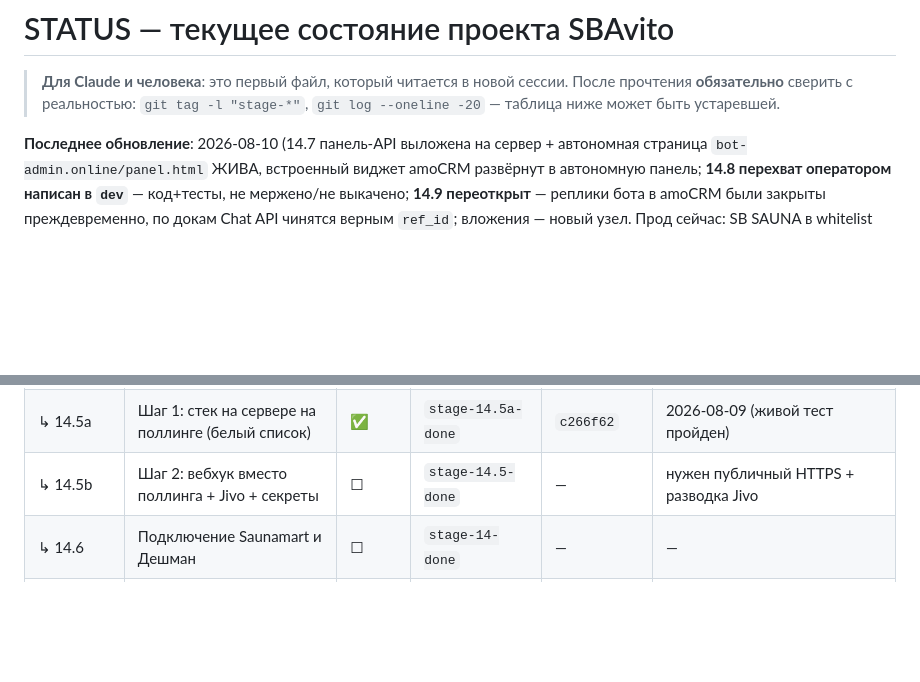
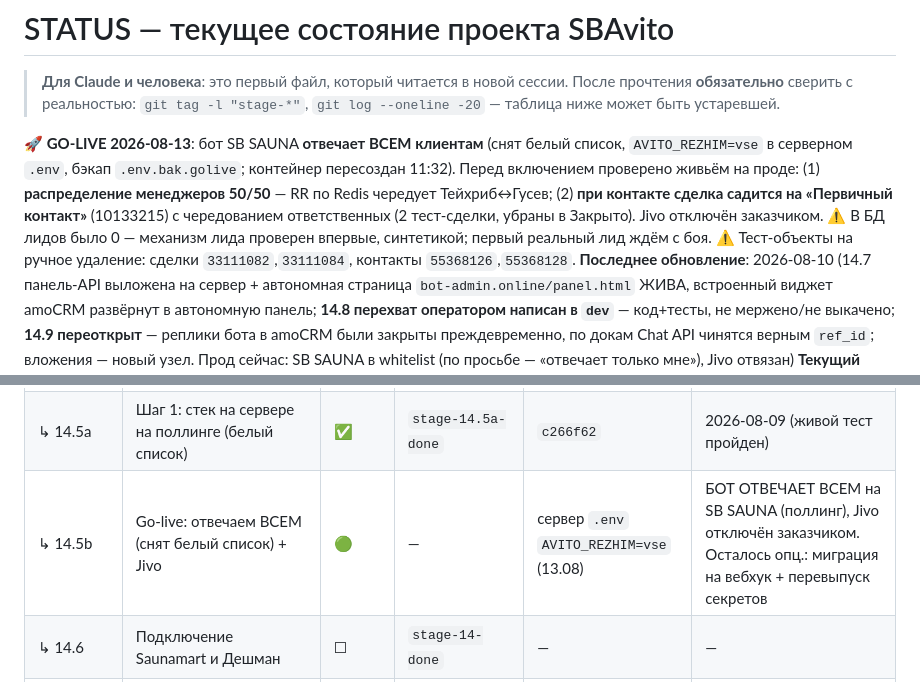
Before and after one commit to dimatolpygin/avi_to_bot_60, a Markdown page: docs/STATUS.md, 2 parts joined by grey strips. Rendered like a GitHub page; blank space fills up the shorter version.

Commit message:
docs(14.5b): go-live 13.08 — бот SB SAUNA отвечает всем; RR и этап воронки проверены живьём
Co-Authored-By: Claude Opus 4.8 <noreply@anthropic.com>

```diff
--- a/docs/STATUS.md
+++ b/docs/STATUS.md
@@ -4,6 +4,13 @@
 > прочтения **обязательно** сверить с реальностью: `git tag -l "stage-*"`,
 > `git log --oneline -20` — таблица ниже может быть устаревшей.
 
+**🚀 GO-LIVE 2026-08-13**: бот SB SAUNA **отвечает ВСЕМ клиентам** (снят белый список,
+`AVITO_REZHIM=vse` в серверном `.env`, бэкап `.env.bak.golive`; контейнер пересоздан 11:32).
+Перед включением проверено живьём на проде: (1) **распределение менеджеров 50/50** — RR по Redis
+чередует Тейхриб↔Гусев; (2) **при контакте сделка садится на «Первичный контакт»** (10133215) с
+чередованием ответственных (2 тест-сделки, убраны в Закрыто). Jivo отключён заказчиком. ⚠️ В БД
+лидов было 0 — механизм лида проверен впервые, синтетикой; первый реальный лид ждём с боя.
+⚠️ Тест-объекты на ручное удаление: сделки `33111082`,`33111084`, контакты `55368126`,`55368128`.
 **Последнее обновление**: 2026-08-10 (14.7 панель-API выложена на сервер + автономная страница
 `bot-admin.online/panel.html` ЖИВА, встроенный виджет amoCRM развёрнут в автономную панель;
 **14.8 перехват оператором написан в `dev`** — код+тесты, не мержено/не выкачено; **14.9
@@ -106,7 +113,7 @@ file-калиброванным (оговорки — в A6 [`07_ROADMAP.md`](07
 | ↳ 14.3a | Зеркало Авито→amoCRM (Chat API, входящие) | ✅ | `stage-14.3a-done` | `f8eeffe` | 2026-08-09 |
 | ↳ 14.4 | Лид → сделка + задача + OAuth (бывш. этап 12) | ✅ | `stage-14.4-done` | `707ecbb` | 2026-08-09 |
 | ↳ 14.5a | Шаг 1: стек на сервере на поллинге (белый список) | ✅ | `stage-14.5a-done` | `c266f62` | 2026-08-09 (живой тест пройден) |
-| ↳ 14.5b | Шаг 2: вебхук вместо поллинга + Jivo + секреты | ☐ | `stage-14.5-done` | — | нужен публичный HTTPS + разводка Jivo |
+| ↳ 14.5b | Go-live: отвечаем ВСЕМ (снят белый список) + Jivo | 🟢 | — | сервер `.env` `AVITO_REZHIM=vse` (13.08) | БОТ ОТВЕЧАЕТ ВСЕМ на SB SAUNA (поллинг), Jivo отключён заказчиком. Осталось опц.: миграция на вебхук + перевыпуск секретов |
 | ↳ 14.6 | Подключение Saunamart и Дешман | ☐ | `stage-14-done` | — | — |
 | ↳ 14.7 | Панель чатов (виджет→автономная страница) | 🟡 | `stage-14.7-done` | `7a997dc` | панель ЖИВА (`/panel.html`), встроенный виджет опц. |
 | ↳ 14.8 | Перехват оператором (бот молчит, где ответил менеджер) | 🟢 | `stage-14.8-done` | `d522894` (прод) | ЖИВОЙ ПРОГОН 10.08 ОК (тест-чат Авито); фикс cold-start `aktiven()`. Тег — после go-live Авито |
```
